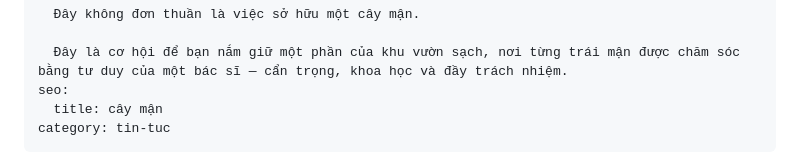
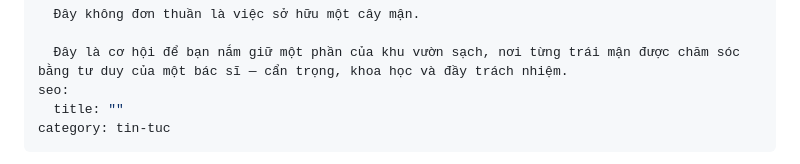
Before and after one commit to ebaykatherinetran-ops/datmuiecofarm, a Markdown page: _posts/2026-05-05-mở-bán-đợt-đầu-20-cây-mận-hồng-st.md, the part around the change. GitHub-like rendering.

Commit message:
Update 📝 Blog & Tin tức “2026-05-05-mở-bán-đợt-đầu-20-cây-mận-hồng-st”

```diff
--- a/_posts/2026-05-05-mở-bán-đợt-đầu-20-cây-mận-hồng-st.md
+++ b/_posts/2026-05-05-mở-bán-đợt-đầu-20-cây-mận-hồng-st.md
@@ -11,7 +11,7 @@ summary: >-
 
   Đây là cơ hội để bạn nắm giữ một phần của khu vườn sạch, nơi từng trái mận được chăm sóc bằng tư duy của một bác sĩ — cẩn trọng, khoa học và đầy trách nhiệm.
 seo:
-  title: cây mận
+  title: ""
 category: tin-tuc
 ---
 Đợt mở bán đầu tiên 20 cây mận Hồng ST tại Đất Mũi Eco Farm không chỉ là một sự kiện giới hạn về số lượng, mà còn là lời mời dành cho những ai thực sự quan tâm đến sức khỏe, nguồn thực phẩm sạch và giá trị bền vững lâu dài. Được chăm sóc theo phương pháp canh tác hoàn toàn hữu cơ, mỗi cây mận là kết quả của hơn 10 năm nghiên cứu, thử nghiệm và kiên trì theo đuổi một con đường nông nghiệp không hóa chất — nơi mà từng yếu tố từ đất, nước đến cách bảo vệ trái đều được kiểm soát chặt chẽ như một quy trình y khoa.
```
